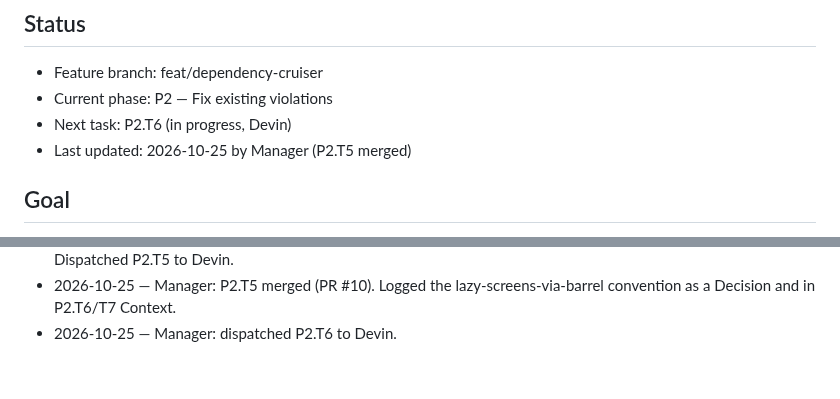
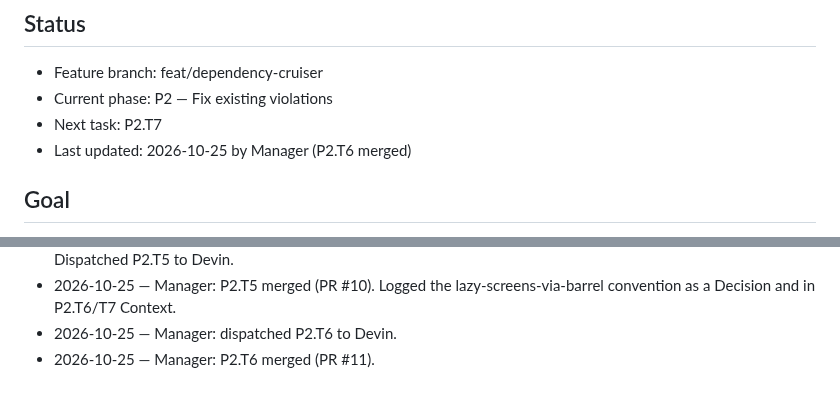
Before and after one commit to 1984Rakesh/SampleWebApp, a Markdown page: plans/dependency-cruiser.md, 2 parts joined by grey strips. GitHub-like rendering.

Commit message:
P2.T6: mark merged
Co-Authored-By: Claude Opus 5.5 <noreply@anthropic.com>
Claude-Session: https://claude.ai/code/session_015DNwdL82kAs6buQ52rp6Mb

```diff
--- a/plans/dependency-cruiser.md
+++ b/plans/dependency-cruiser.md
@@ -3,8 +3,8 @@
 ## Status
 - Feature branch: feat/dependency-cruiser
 - Current phase: P2 — Fix existing violations
-- Next task: P2.T6 (in progress, Devin)
-- Last updated: 2026-10-25 by Manager (P2.T5 merged)
+- Next task: P2.T7
+- Last updated: 2026-10-25 by Manager (P2.T6 merged)
 
 ## Goal
 Make the clean-architecture rules machine-enforced. Add dependency-cruiser to `client/` and `server/` with error-level rules for layer boundaries, vendor-library allowlists, barrel-only cross-folder imports and no-orphans. Fix every existing violation and gate all PRs on it in CI. Done means `npm run check:architecture` passes on both sides in CI, and the rule docs describe the tool instead of saying architecture tooling is deferred.
@@ -352,3 +353,4 @@ Exit criteria: CI fails any PR with an architecture violation, and the docs list
 - 2026-10-25 — Manager: new rule — worker sessions end at `[r]` without waiting for merge (RULES.md, playbook). Dispatched P2.T5 to Devin.
 - 2026-10-25 — Manager: P2.T5 merged (PR #10). Logged the lazy-screens-via-barrel convention as a Decision and in P2.T6/T7 Context.
 - 2026-10-25 — Manager: dispatched P2.T6 to Devin.
+- 2026-10-25 — Manager: P2.T6 merged (PR #11).
```
Also changed, not shown: other parts of plans/dependency-cruiser.md (+2 -1 lines).
